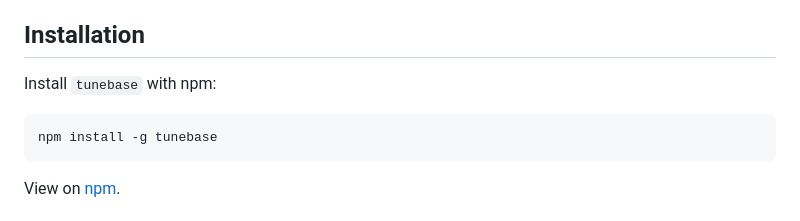
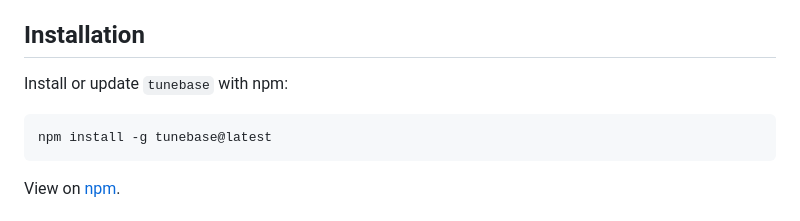
Before and after one commit to omgupta15/tunebase, a Markdown page: README.md, the part around the change. Rendered like a GitHub page.

Commit message:
Add update command to README.

````diff
--- a/README.md
+++ b/README.md
@@ -38,10 +38,10 @@ https://user-images.githubusercontent.com/36772158/227199684-c82053fd-2471-4b1f-
 
 ## Installation
 
-Install `tunebase` with npm:
+Install or update `tunebase` with npm:
 
 ```bash
-npm install -g tunebase
+npm install -g tunebase@latest
 ```
 
 View on [npm](https://www.npmjs.com/package/tunebase).
````
